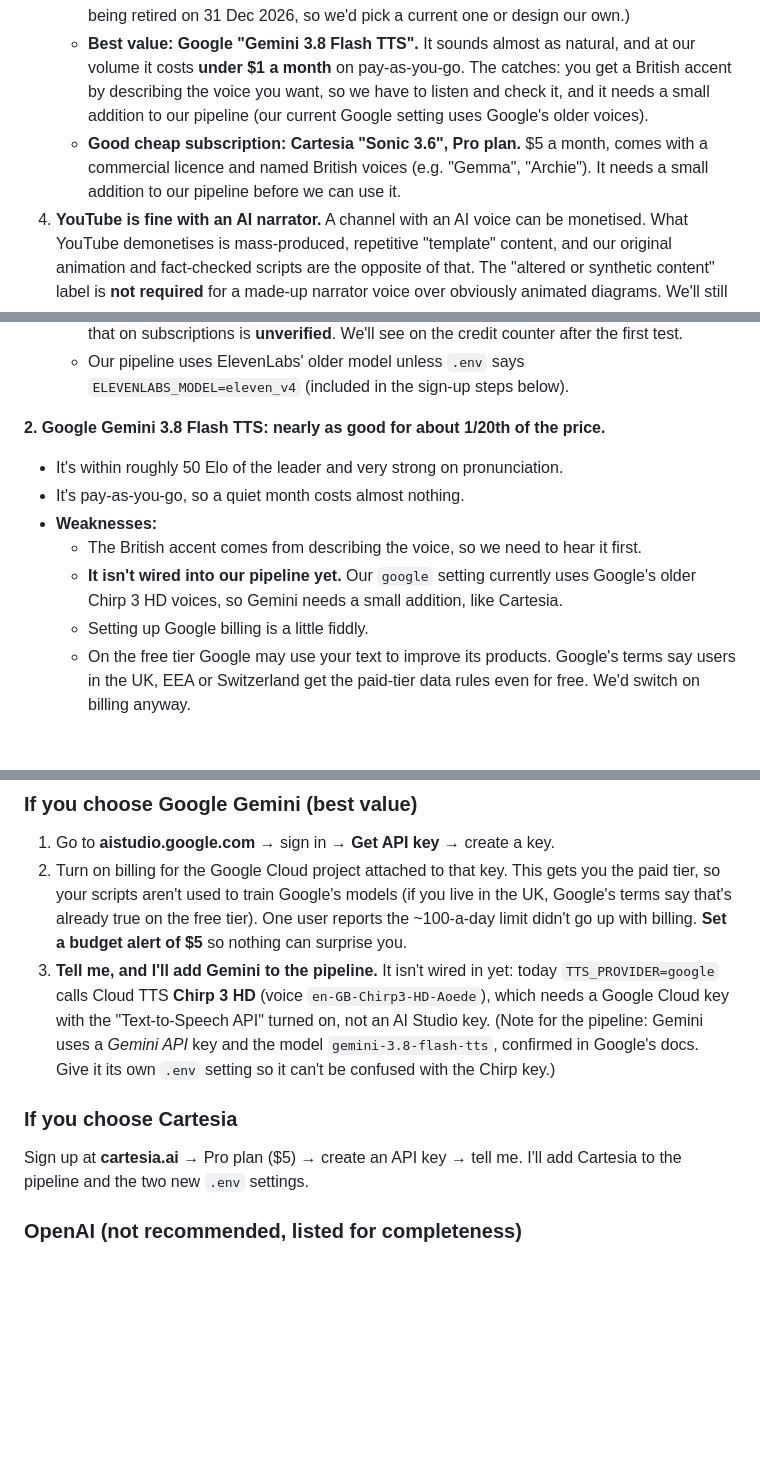
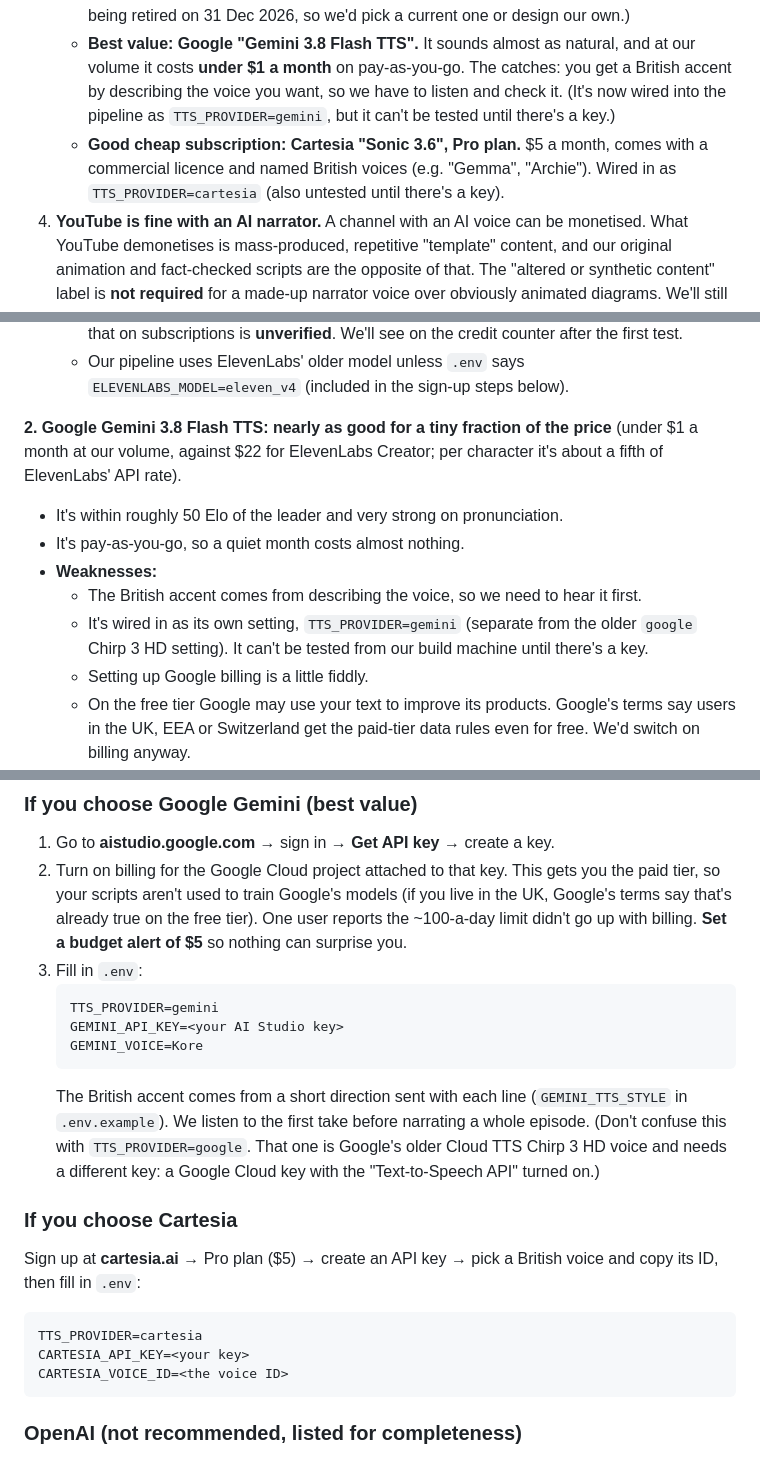
Before and after one commit to saifshamaa2010-cyber/Animation, a Markdown page: docs/voice-options.md, 3 parts joined by grey strips. Drawn GitHub-style; blank space fills up the shorter version.

Commit message:
Voice options doc: Gemini and Cartesia are now wired in
Co-Authored-By: Claude Opus 5.5 <noreply@anthropic.com>
Claude-Session: https://claude.ai/code/session_013Jk5XCLdoQFpD16Q9iRirF

````diff
--- a/docs/voice-options.md
+++ b/docs/voice-options.md
@@ -27,11 +27,11 @@ licences, YouTube rules and our pipeline settings). Prices are in US dollars. UK
      being retired on 31 Dec 2026, so we'd pick a current one or design our own.)
    - **Best value: Google "Gemini 3.8 Flash TTS".** It sounds almost as natural, and at our volume
      it costs **under $1 a month** on pay-as-you-go. The catches: you get a British accent by
-     describing the voice you want, so we have to listen and check it, and it needs a small
-     addition to our pipeline (our current Google setting uses Google's older voices).
+     describing the voice you want, so we have to listen and check it. (It's now wired into the
+     pipeline as `TTS_PROVIDER=gemini`, but it can't be tested until there's a key.)
    - **Good cheap subscription: Cartesia "Sonic 3.6", Pro plan.** $5 a month, comes with a
-     commercial licence and named British voices (e.g. "Gemma", "Archie"). It needs a small
-     addition to our pipeline before we can use it.
+     commercial licence and named British voices (e.g. "Gemma", "Archie"). Wired in as
+     `TTS_PROVIDER=cartesia` (also untested until there's a key).
 4. **YouTube is fine with an AI narrator.** A channel with an AI voice can be monetised. What
    YouTube demonetises is mass-produced, repetitive "template" content, and our original
    animation and fact-checked scripts are the opposite of that. The "altered or synthetic
@@ -121,14 +121,16 @@ characters, a month**. In practice we also re-record a few lines per episode, so
   - Our pipeline uses ElevenLabs' older model unless `.env` says `ELEVENLABS_MODEL=eleven_v4`
     (included in the sign-up steps below).
 
-**2. Google Gemini 3.8 Flash TTS: nearly as good for about 1/20th of the price.**
+**2. Google Gemini 3.8 Flash TTS: nearly as good for a tiny fraction of the price** (under $1 a
+month at our volume, against $22 for ElevenLabs Creator; per character it's about a fifth of
+ElevenLabs' API rate).
 
 - It's within roughly 50 Elo of the leader and very strong on pronunciation.
 - It's pay-as-you-go, so a quiet month costs almost nothing.
 - **Weaknesses:**
   - The British accent comes from describing the voice, so we need to hear it first.
-  - **It isn't wired into our pipeline yet.** Our `google` setting currently uses Google's older
-    Chirp 3 HD voices, so Gemini needs a small addition, like Cartesia.
+  - It's wired in as its own setting, `TTS_PROVIDER=gemini` (separate from the older `google`
+    Chirp 3 HD setting). It can't be tested from our build machine until there's a key.
   - Setting up Google billing is a little fiddly.
   - On the free tier Google may use your text to improve its products. Google's terms say users
     in the UK, EEA or Switzerland get the paid-tier data rules even for free. We'd switch on
@@ -187,17 +189,26 @@ email or the code.
    tier, so your scripts aren't used to train Google's models (if you live in the UK, Google's
    terms say that's already true on the free tier). One user reports the ~100-a-day limit
    didn't go up with billing. **Set a budget alert of $5** so nothing can surprise you.
-3. **Tell me, and I'll add Gemini to the pipeline.** It isn't wired in yet: today
-   `TTS_PROVIDER=google` calls Cloud TTS **Chirp 3 HD** (voice `en-GB-Chirp3-HD-Aoede`), which
-   needs a Google Cloud key with the "Text-to-Speech API" turned on, not an AI Studio key.
-   (Note for the pipeline: Gemini uses a *Gemini API* key and the model `gemini-3.8-flash-tts`,
-   confirmed in Google's docs. Give it its own `.env` setting so it can't be confused with the
-   Chirp key.)
+3. Fill in `.env`:
+   ```
+   TTS_PROVIDER=gemini
+   GEMINI_API_KEY=<your AI Studio key>
+   GEMINI_VOICE=Kore
+   ```
+   The British accent comes from a short direction sent with each line (`GEMINI_TTS_STYLE` in
+   `.env.example`). We listen to the first take before narrating a whole episode.
+   (Don't confuse this with `TTS_PROVIDER=google`. That one is Google's older Cloud TTS Chirp 3 HD
+   voice and needs a different key: a Google Cloud key with the "Text-to-Speech API" turned on.)
 
 ### If you choose Cartesia
 
-Sign up at **cartesia.ai** → Pro plan ($5) → create an API key → tell me. I'll add Cartesia to the
-pipeline and the two new `.env` settings.
+Sign up at **cartesia.ai** → Pro plan ($5) → create an API key → pick a British voice and copy
+its ID, then fill in `.env`:
+```
+TTS_PROVIDER=cartesia
+CARTESIA_API_KEY=<your key>
+CARTESIA_VOICE_ID=<the voice ID>
+```
 
 ### OpenAI (not recommended, listed for completeness)
 
````
Also changed, not shown: other parts of docs/voice-options.md (+13 -6 lines).
